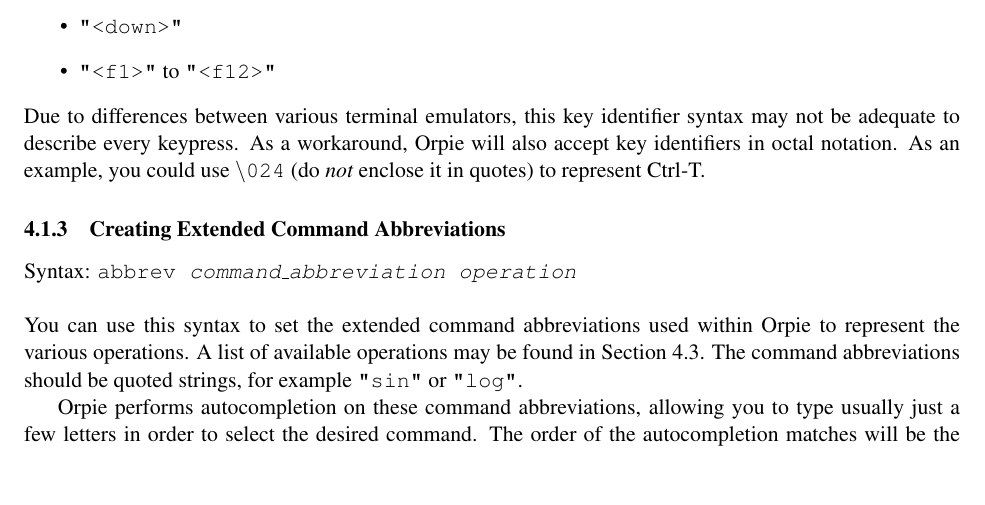
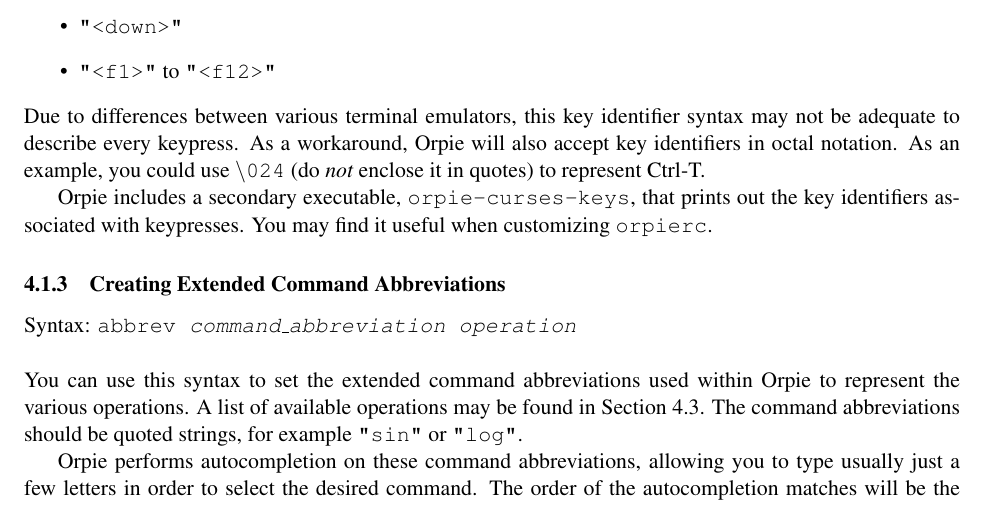
Before and after one commit to pelzlpj/orpie, a LaTeX document (doc/manual.tex): part of page 8 of 16, cut so that both start at the same text, the shorter picture padded with empty space. Compiled offline with pdfLaTeX.

Commit message:
mentioned orpie-curses-keys in the documentation

```diff
--- a/doc/manual.tex
+++ b/doc/manual.tex
@@ -430,6 +430,10 @@
 identifiers in octal notation.  As an example, you could use {\tt $\backslash$024}
 (do {\em not} enclose it in quotes) to represent Ctrl-T.
 
+Orpie includes a secondary executable, {\tt orpie-curses-keys}, that prints out
+the key identifiers associated with keypresses.  You may find it useful when customizing
+{\tt orpierc}.
+
 \subsubsection{Creating Extended Command Abbreviations}
 \label{abbreviations}
 Syntax: {\tt abbrev {\em command\_abbreviation operation}} \\ \\
```
Also changed, not shown: 1 other file.
